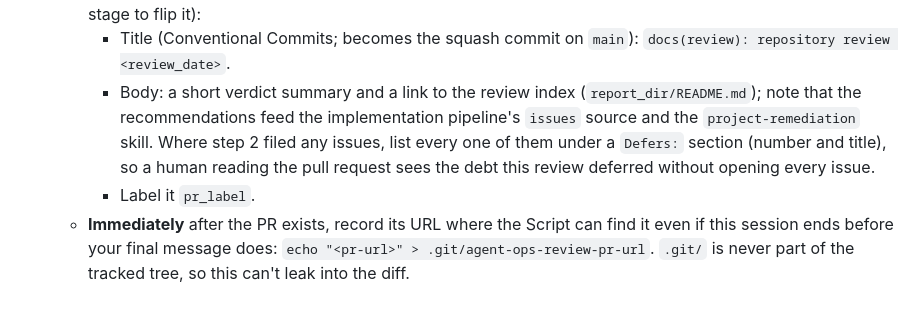
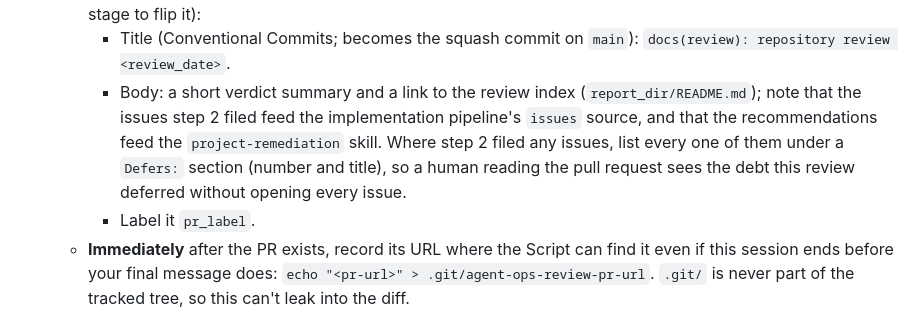
Before and after one commit to Poetic-Poems/agent-ops, a Markdown page: prompts/project-reviewer.md, the part around the change. GitHub-like rendering.

Commit message:
docs(review): attribute the `issues` source to the filed issues, not the recommendations

```diff
--- a/prompts/project-reviewer.md
+++ b/prompts/project-reviewer.md
@@ -223,12 +223,12 @@ All target repos follow these rules:
      - Title (Conventional Commits; becomes the squash commit on `main`):
        `docs(review): repository review <review_date>`.
      - Body: a short verdict summary and a link to the review index
-       (`report_dir/README.md`); note that the recommendations feed the
-       implementation pipeline's `issues` source and the
-       `project-remediation` skill. Where step 2 filed any issues, list
-       every one of them under a `Defers:` section (number and title), so a
-       human reading the pull request sees the debt this review deferred
-       without opening every issue.
+       (`report_dir/README.md`); note that the issues step 2 filed feed the
+       implementation pipeline's `issues` source, and that the
+       recommendations feed the `project-remediation` skill. Where step 2
+       filed any issues, list every one of them under a `Defers:` section
+       (number and title), so a human reading the pull request sees the debt
+       this review deferred without opening every issue.
      - Label it `pr_label`.
    - **Immediately** after the PR exists, record its URL where the Script can
      find it even if this session ends before your final message does:
```
